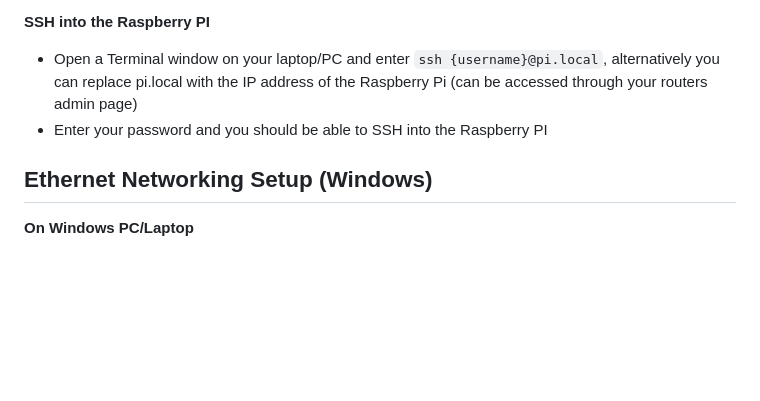
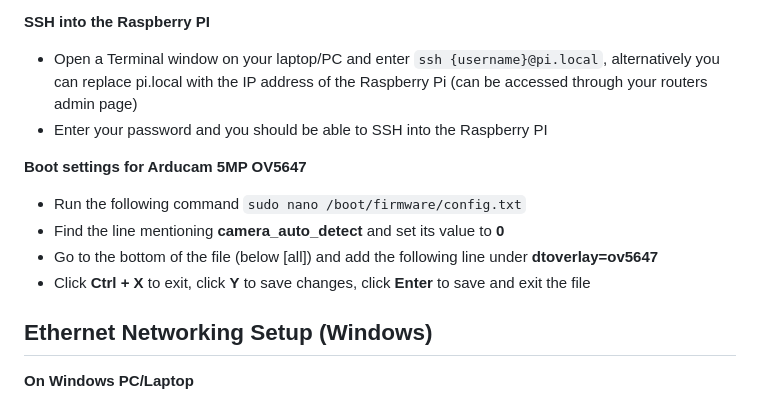
Before and after one commit to Rishabh416/Ocean_Monitoring_Submarine, a Markdown page: readme.md, the part around the change. GitHub-like rendering; blank space fills up the shorter version.

````diff
--- a/readme.md
+++ b/readme.md
@@ -34,6 +34,12 @@ Arducam 5MP OV5647
 - Open a Terminal window on your laptop/PC and enter ```ssh {username}@pi.local```, alternatively you can replace pi.local with the IP address of the Raspberry Pi (can be accessed through your routers admin page)
 - Enter your password and you should be able to SSH into the Raspberry PI
 
+**Boot settings for Arducam 5MP OV5647**
+- Run the following command ```sudo nano /boot/firmware/config.txt```
+- Find the line mentioning **camera_auto_detect** and set its value to **0**
+- Go to the bottom of the file (below \[all\]) and add the following line under **dtoverlay=ov5647**
+- Click **Ctrl + X** to exit, click **Y** to save changes, click **Enter** to save and exit the file
+
 ## Ethernet Networking Setup (Windows)
 **On Windows PC/Laptop**
 - Open Windows Network Connections by clicking  **Win + R** and then typing **ncpa.cpl**
````
